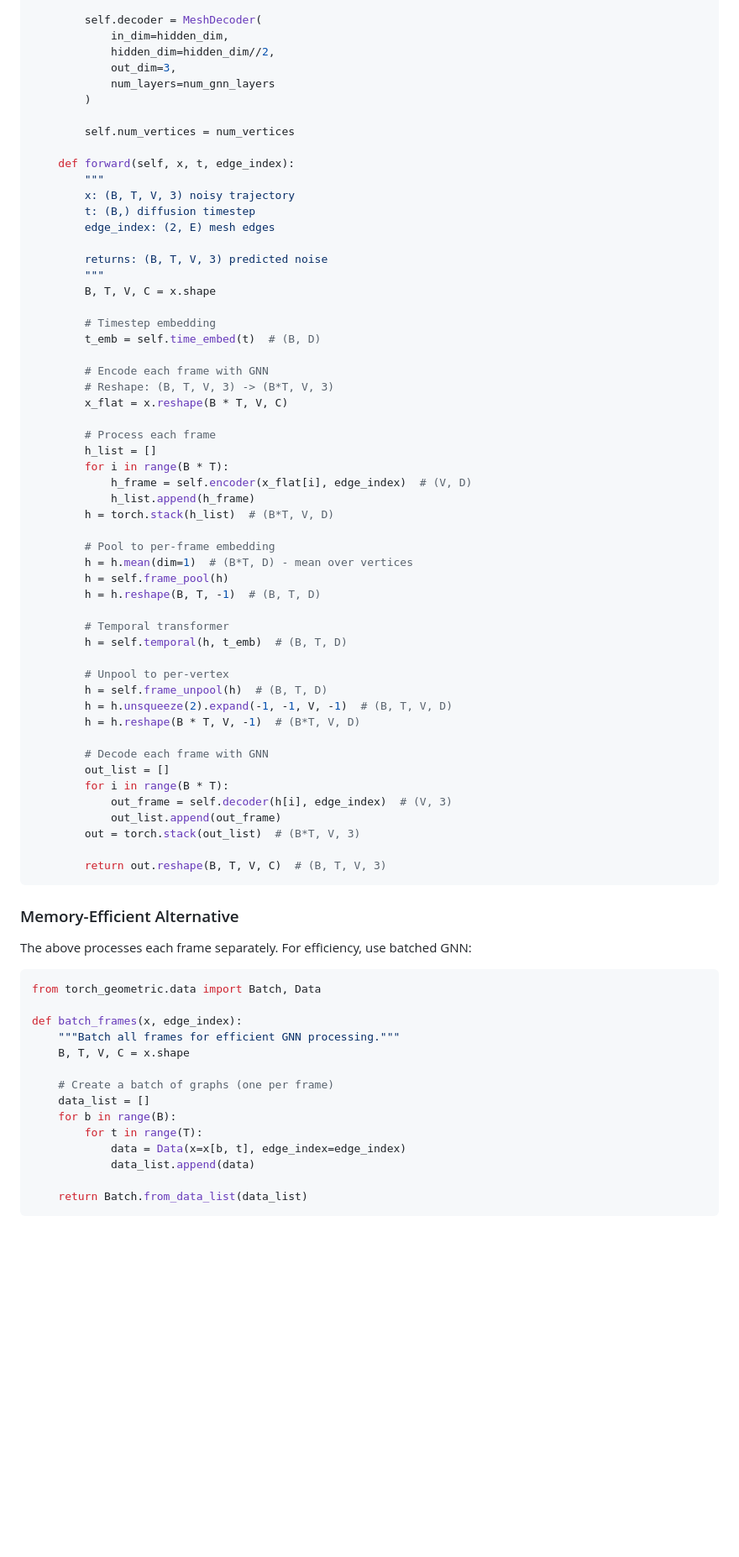
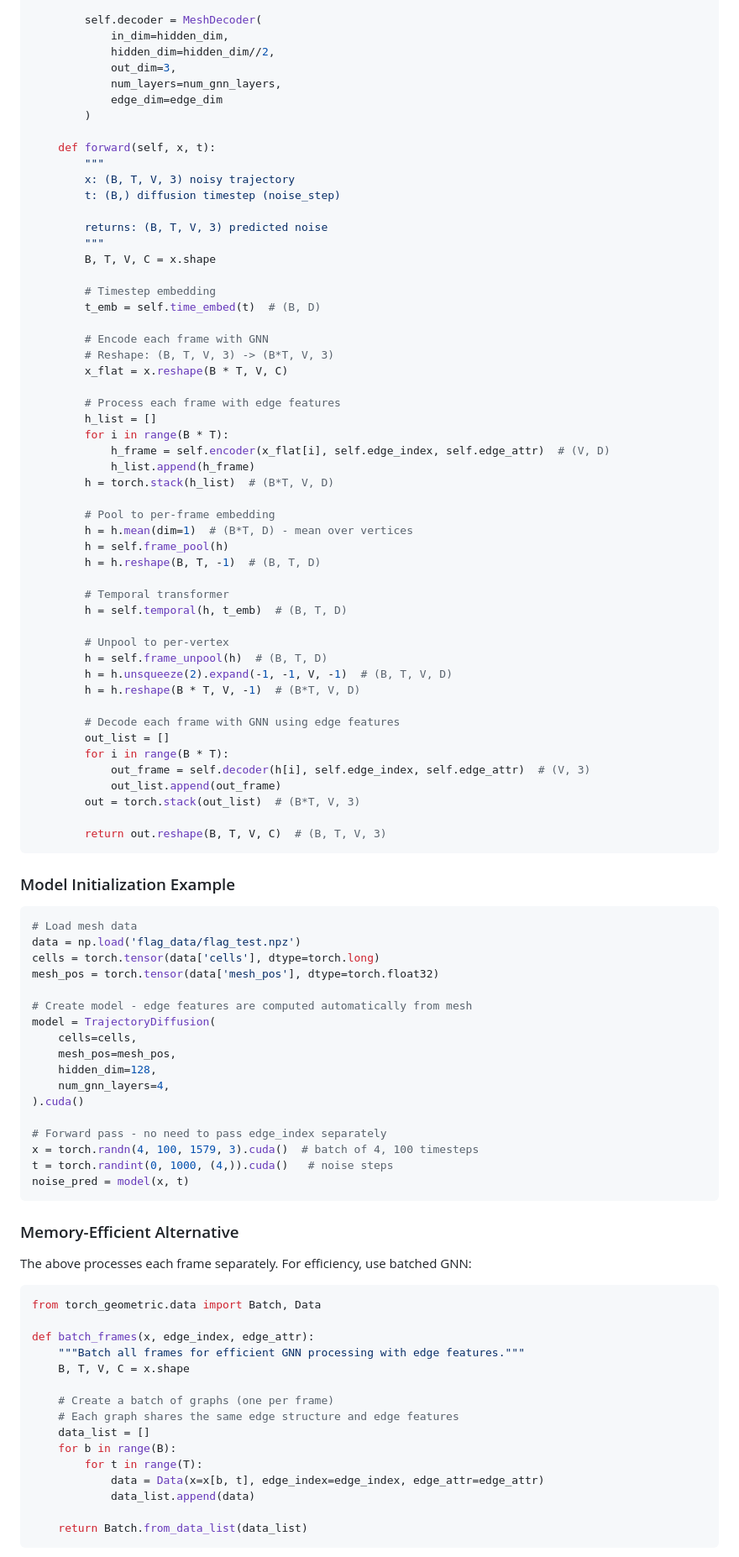
Before and after one commit to drhalftone/LAUGraphDeepFakes, a Markdown page: docs/trajectory_diffusion.md, the part around one of its changes. Shown at 84% size. GitHub-like rendering; blank space fills up the shorter version.

````diff
--- a/docs/trajectory_diffusion.md
+++ b/docs/trajectory_diffusion.md
@@ -452,16 +494,14 @@ class TrajectoryDiffusion(nn.Module):
             in_dim=hidden_dim,
             hidden_dim=hidden_dim//2,
             out_dim=3,
-            num_layers=num_gnn_layers
+            num_layers=num_gnn_layers,
+            edge_dim=edge_dim
         )
 
-        self.num_vertices = num_vertices
-
-    def forward(self, x, t, edge_index):
+    def forward(self, x, t):
         """
         x: (B, T, V, 3) noisy trajectory
-        t: (B,) diffusion timestep
-        edge_index: (2, E) mesh edges
+        t: (B,) diffusion timestep (noise_step)
 
         returns: (B, T, V, 3) predicted noise
         """
@@ -474,10 +514,10 @@ class TrajectoryDiffusion(nn.Module):
         # Reshape: (B, T, V, 3) -> (B*T, V, 3)
         x_flat = x.reshape(B * T, V, C)
 
-        # Process each frame
+        # Process each frame with edge features
         h_list = []
         for i in range(B * T):
-            h_frame = self.encoder(x_flat[i], edge_index)  # (V, D)
+            h_frame = self.encoder(x_flat[i], self.edge_index, self.edge_attr)  # (V, D)
             h_list.append(h_frame)
         h = torch.stack(h_list)  # (B*T, V, D)
 
@@ -494,14 +534,36 @@ class TrajectoryDiffusion(nn.Module):
         h = h.unsqueeze(2).expand(-1, -1, V, -1)  # (B, T, V, D)
         h = h.reshape(B * T, V, -1)  # (B*T, V, D)
 
-        # Decode each frame with GNN
+        # Decode each frame with GNN using edge features
         out_list = []
         for i in range(B * T):
-            out_frame = self.decoder(h[i], edge_index)  # (V, 3)
+            out_frame = self.decoder(h[i], self.edge_index, self.edge_attr)  # (V, 3)
             out_list.append(out_frame)
         out = torch.stack(out_list)  # (B*T, V, 3)
 
         return out.reshape(B, T, V, C)  # (B, T, V, 3)
+```
+
+### Model Initialization Example
+
+```python
+# Load mesh data
+data = np.load('flag_data/flag_test.npz')
+cells = torch.tensor(data['cells'], dtype=torch.long)
+mesh_pos = torch.tensor(data['mesh_pos'], dtype=torch.float32)
+
+# Create model - edge features are computed automatically from mesh
+model = TrajectoryDiffusion(
+    cells=cells,
+    mesh_pos=mesh_pos,
+    hidden_dim=128,
+    num_gnn_layers=4,
+).cuda()
+
+# Forward pass - no need to pass edge_index separately
+x = torch.randn(4, 100, 1579, 3).cuda()  # batch of 4, 100 timesteps
+t = torch.randint(0, 1000, (4,)).cuda()   # noise steps
+noise_pred = model(x, t)
 ```
 
 ### Memory-Efficient Alternative
@@ -511,15 +573,16 @@ The above processes each frame separately. For efficiency, use batched GNN:
 ```python
 from torch_geometric.data import Batch, Data
 
-def batch_frames(x, edge_index):
-    """Batch all frames for efficient GNN processing."""
+def batch_frames(x, edge_index, edge_attr):
+    """Batch all frames for efficient GNN processing with edge features."""
     B, T, V, C = x.shape
 
     # Create a batch of graphs (one per frame)
+    # Each graph shares the same edge structure and edge features
     data_list = []
     for b in range(B):
         for t in range(T):
-            data = Data(x=x[b, t], edge_index=edge_index)
+            data = Data(x=x[b, t], edge_index=edge_index, edge_attr=edge_attr)
             data_list.append(data)
 
     return Batch.from_data_list(data_list)
````
Also changed, not shown: other parts of docs/trajectory_diffusion.md (+71 -27 lines).
